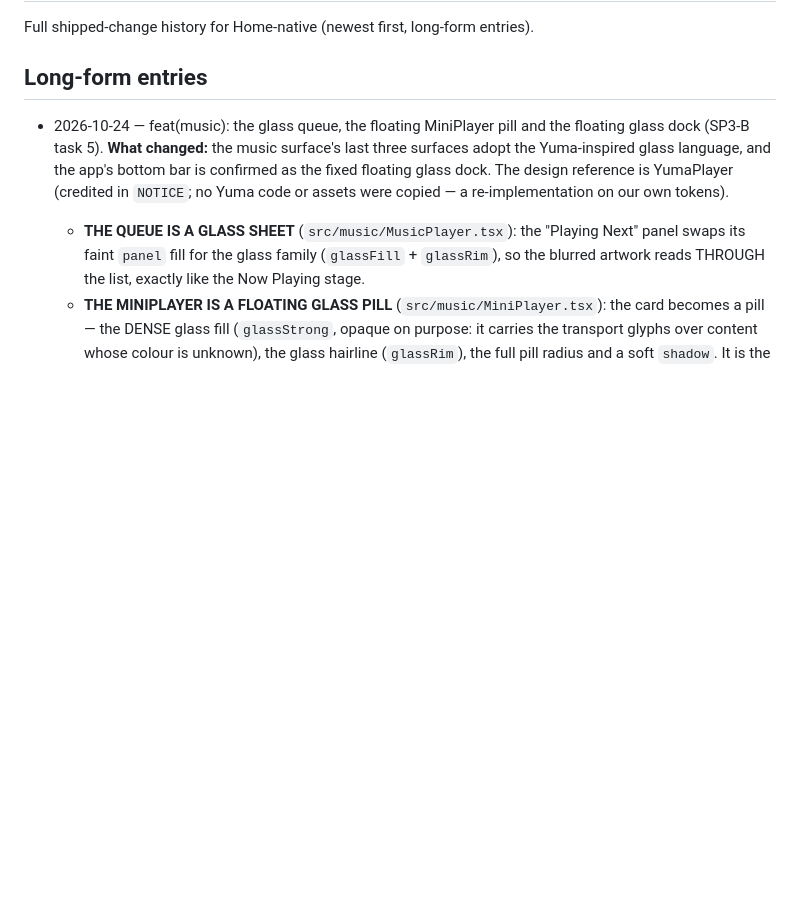
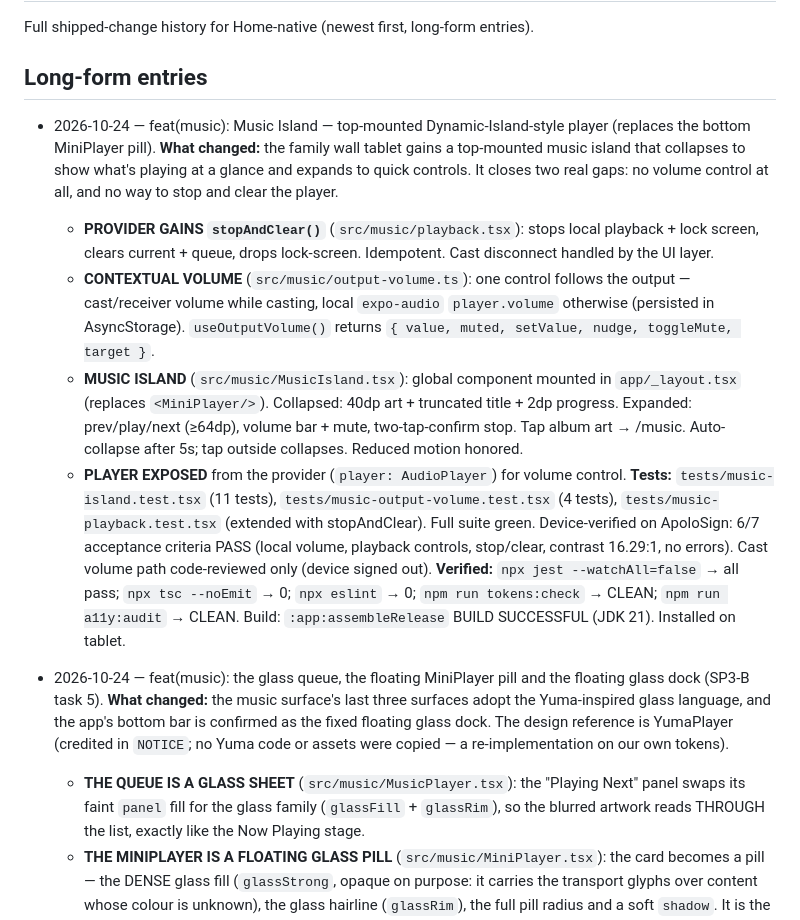
Before and after one commit to ninjass10101010-alt/Home-native, a Markdown page: CHANGELOG.md, the part around the change. GitHub-like rendering; blank space fills up the shorter version.

Commit message:
docs(music): changelog entry for music island

```diff
--- a/CHANGELOG.md
+++ b/CHANGELOG.md
@@ -3,6 +3,16 @@
 Full shipped-change history for Home-native (newest first, long-form entries).
 
 ## Long-form entries
+
+- 2026-10-24 — feat(music): Music Island — top-mounted Dynamic-Island-style player (replaces the bottom MiniPlayer pill).
+  **What changed:** the family wall tablet gains a top-mounted music island that collapses to show what's playing at a glance and expands to quick controls. It closes two real gaps: no volume control at all, and no way to stop and clear the player.
+  - **PROVIDER GAINS `stopAndClear()`** (`src/music/playback.tsx`): stops local playback + lock screen, clears current + queue, drops lock-screen. Idempotent. Cast disconnect handled by the UI layer.
+  - **CONTEXTUAL VOLUME** (`src/music/output-volume.ts`): one control follows the output — cast/receiver volume while casting, local `expo-audio` `player.volume` otherwise (persisted in AsyncStorage). `useOutputVolume()` returns `{ value, muted, setValue, nudge, toggleMute, target }`.
+  - **MUSIC ISLAND** (`src/music/MusicIsland.tsx`): global component mounted in `app/_layout.tsx` (replaces `<MiniPlayer/>`). Collapsed: 40dp art + truncated title + 2dp progress. Expanded: prev/play/next (≥64dp), volume bar + mute, two-tap-confirm stop. Tap album art → /music. Auto-collapse after 5s; tap outside collapses. Reduced motion honored.
+  - **PLAYER EXPOSED** from the provider (`player: AudioPlayer`) for volume control.
+  **Tests:** `tests/music-island.test.tsx` (11 tests), `tests/music-output-volume.test.tsx` (4 tests), `tests/music-playback.test.tsx` (extended with stopAndClear). Full suite green. Device-verified on ApoloSign: 6/7 acceptance criteria PASS (local volume, playback controls, stop/clear, contrast 16.29:1, no errors). Cast volume path code-reviewed only (device signed out).
+  **Verified:** `npx jest --watchAll=false` → all pass; `npx tsc --noEmit` → 0; `npx eslint` → 0; `npm run tokens:check` → CLEAN; `npm run a11y:audit` → CLEAN. Build: `:app:assembleRelease` BUILD SUCCESSFUL (JDK 21). Installed on tablet.
+
 
 - 2026-10-24 — feat(music): the glass queue, the floating MiniPlayer pill and the floating glass dock (SP3-B task 5).
   **What changed:** the music surface's last three surfaces adopt the Yuma-inspired glass language, and the app's bottom bar is confirmed as the fixed floating glass dock. The design reference is YumaPlayer (credited in `NOTICE`; no Yuma code or assets were copied — a re-implementation on our own tokens).
```
